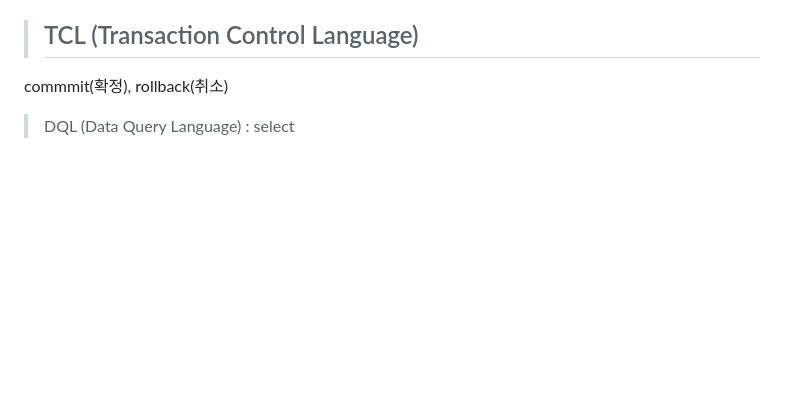
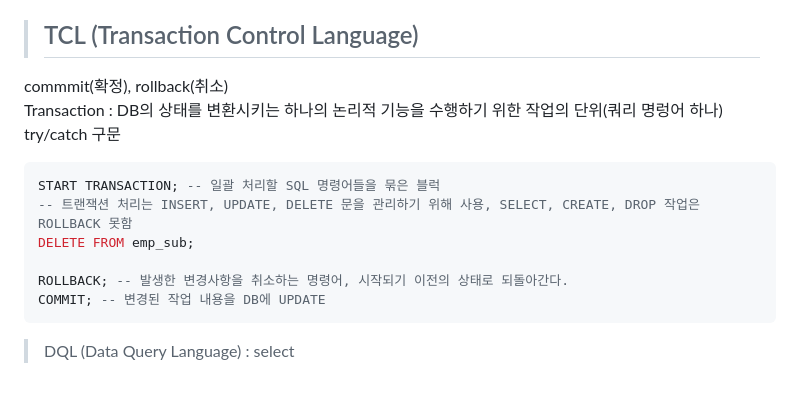
Before and after one commit to JeHa-An/KOSTA, a Markdown page: database/CRUD.md, the part around one of its changes. Drawn GitHub-style; blank space fills up the shorter version.

````diff
--- a/database/CRUD.md
+++ b/database/CRUD.md
@@ -152,4 +202,12 @@ SELECT empno, ename FROM emp where deptno=10;
 > ## TCL (Transaction Control Language)
  commmit(확정), rollback(취소)
+ Transaction : DB의 상태를 변환시키는 하나의 논리적 기능을 수행하기 위한 작업의 단위(쿼리 명렁어 하나) try/catch 구문
+```sql
+START TRANSACTION; -- 일괄 처리할 SQL 명령어들을 묶은 블럭
+-- 트랜잭션 처리는 INSERT, UPDATE, DELETE 문을 관리하기 위해 사용, SELECT, CREATE, DROP 작업은 ROLLBACK 못함
+DELETE FROM emp_sub;
 
+ROLLBACK; -- 발생한 변경사항을 취소하는 명령어, 시작되기 이전의 상태로 되돌아간다.
+COMMIT; -- 변경된 작업 내용을 DB에 UPDATE
+```
 > DQL (Data Query Language) : select
````
Also changed, not shown: other parts of database/CRUD.md (+54 -4 lines).
